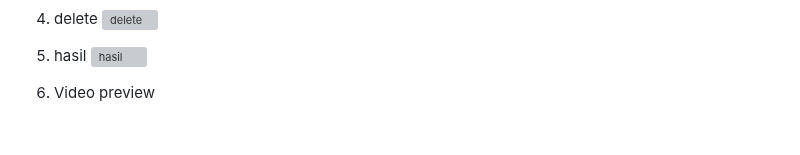
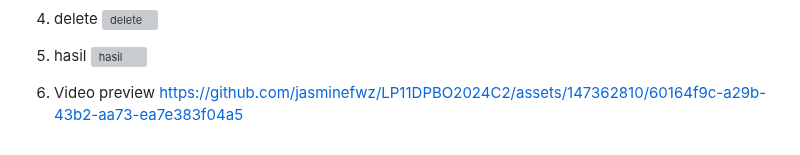
Before and after one commit to jasminefwz/LP11DPBO2024C2, a Markdown page: README.md, the part around the change. Rendered like a GitHub page; grey boxes are pictures that could not be loaded.

```diff
--- a/README.md
+++ b/README.md
@@ -87,3 +87,4 @@ Halaman ini digunakan untuk menambah atau mengedit data. Terdapat formulir di ha
 ![hasil](https://github.com/jasminefwz/LP11DPBO2024C2/assets/147362810/98a7c6b6-d30d-4419-8c77-87b42d80f518)
 
 6. Video preview
+https://github.com/jasminefwz/LP11DPBO2024C2/assets/147362810/60164f9c-a29b-43b2-aa73-ea7e383f04a5
```
